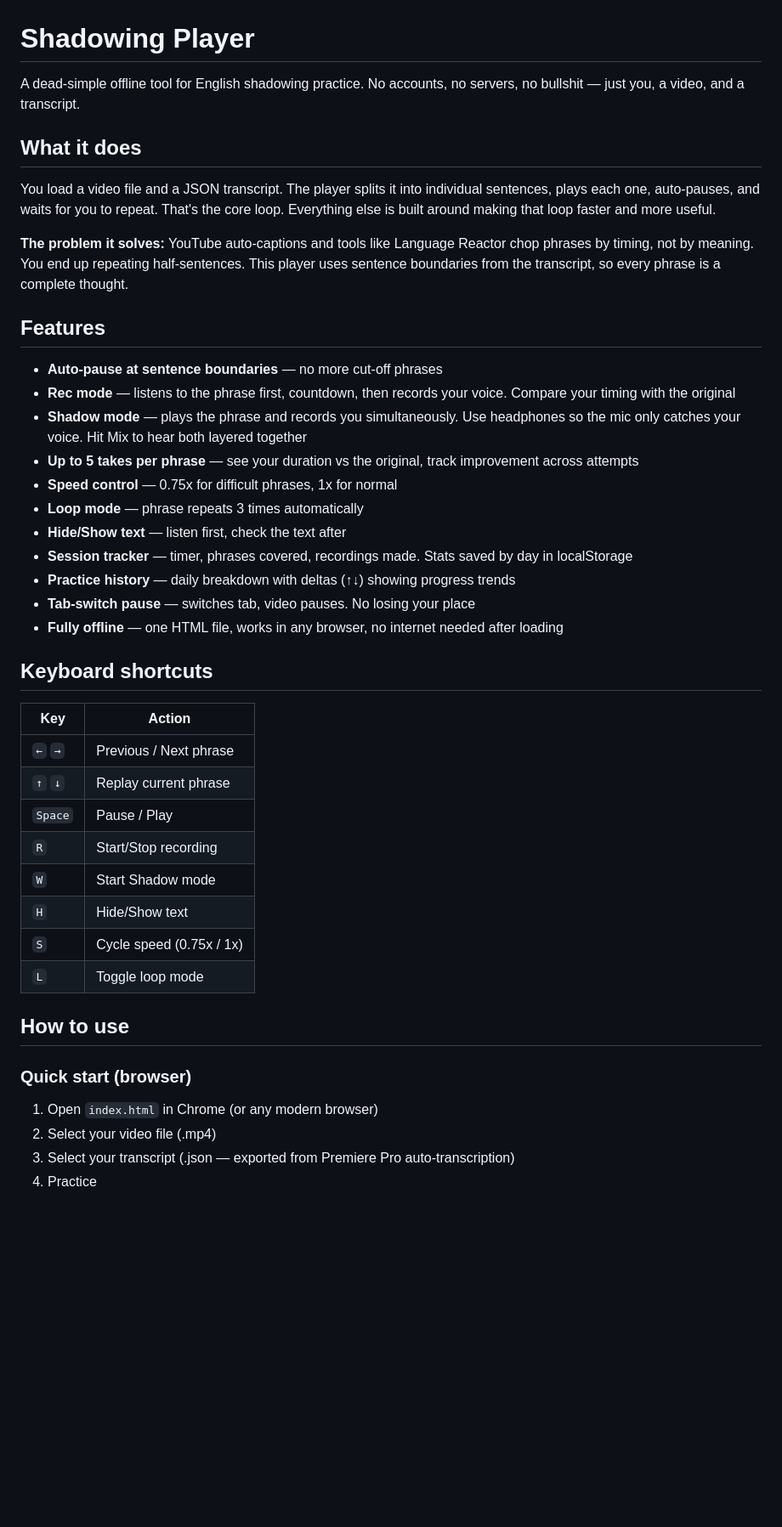
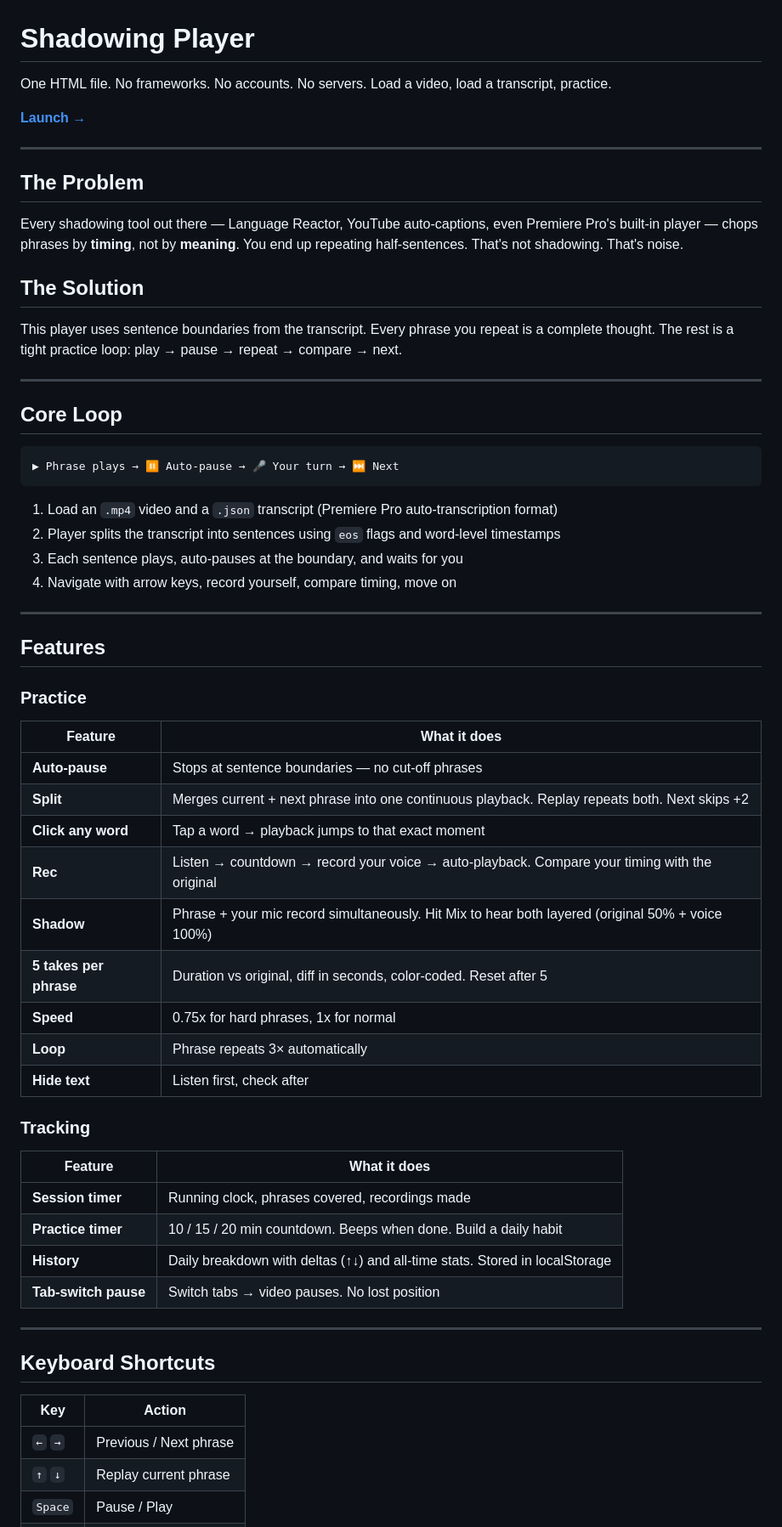
Before and after one commit to igorswift/shadowing-player, a Markdown page: README.md, the part around one of its changes. Shown at 85% size. Rendered like a GitHub page; blank space fills up the shorter version.

````diff
--- a/README.md
+++ b/README.md
@@ -1,46 +1,65 @@
 # Shadowing Player
 
-A dead-simple offline tool for English shadowing practice. No accounts, no servers, no bullshit — just you, a video, and a transcript.
+One HTML file. No frameworks. No accounts. No servers. Load a video, load a transcript, practice.
 
-## What it does
+**[Launch →](https://igorswift.github.io/shadowing-player/)**
 
-You load a video file and a JSON transcript. The player splits it into individual sentences, plays each one, auto-pauses, and waits for you to repeat. That's the core loop. Everything else is built around making that loop faster and more useful.
+---
 
-**The problem it solves:** YouTube auto-captions and tools like Language Reactor chop phrases by timing, not by meaning. You end up repeating half-sentences. This player uses sentence boundaries from the transcript, so every phrase is a complete thought.
+## The Problem
+
+Every shadowing tool out there — Language Reactor, YouTube auto-captions, even Premiere Pro's built-in player — chops phrases by **timing**, not by **meaning**. You end up repeating half-sentences. That's not shadowing. That's noise.
+
+## The Solution
+
+This player uses sentence boundaries from the transcript. Every phrase you repeat is a complete thought. The rest is a tight practice loop: play → pause → repeat → compare → next.
+
+---
+
+## Core Loop
+
+```
+▶ Phrase plays → ⏸ Auto-pause → 🎤 Your turn → ⏭ Next
+```
+
+1. Load an `.mp4` video and a `.json` transcript (Premiere Pro auto-transcription format)
+2. Player splits the transcript into sentences using `eos` flags and word-level timestamps
+3. Each sentence plays, auto-pauses at the boundary, and waits for you
+4. Navigate with arrow keys, record yourself, compare timing, move on
+
+---
 
 ## Features
 
-- **Auto-pause at sentence boundaries** — no more cut-off phrases
-- **Rec mode** — listens to the phrase first, countdown, then records your voice. Compare your timing with the original
-- **Shadow mode** — plays the phrase and records you simultaneously. Use headphones so the mic only catches your voice. Hit Mix to hear both layered together
-- **Up to 5 takes per phrase** — see your duration vs the original, track improvement across attempts
-- **Speed control** — 0.75x for difficult phrases, 1x for normal
-- **Loop mode** — phrase repeats 3 times automatically
-- **Hide/Show text** — listen first, check the text after
-- **Session tracker** — timer, phrases covered, recordings made. Stats saved by day in localStorage
-- **Practice history** — daily breakdown with deltas (↑↓) showing progress trends
-- **Tab-switch pause** — switches tab, video pauses. No losing your place
-- **Fully offline** — one HTML file, works in any browser, no internet needed after loading
+### Practice
 
-## Keyboard shortcuts
+| Feature | What it does |
+|---------|-------------|
+| **Auto-pause** | Stops at sentence boundaries — no cut-off phrases |
+| **Split** | Merges current + next phrase into one continuous playback. Replay repeats both. Next skips +2 |
+| **Click any word** | Tap a word → playback jumps to that exact moment |
+| **Rec** | Listen → countdown → record your voice → auto-playback. Compare your timing with the original |
+| **Shadow** | Phrase + your mic record simultaneously. Hit Mix to hear both layered (original 50% + voice 100%) |
+| **5 takes per phrase** | Duration vs original, diff in seconds, color-coded. Reset after 5 |
+| **Speed** | 0.75x for hard phrases, 1x for normal |
+| **Loop** | Phrase repeats 3× automatically |
+| **Hide text** | Listen first, check after |
+
+### Tracking
+
+| Feature | What it does |
+|---------|-------------|
+| **Session timer** | Running clock, phrases covered, recordings made |
+| **Practice timer** | 10 / 15 / 20 min countdown. Beeps when done. Build a daily habit |
+| **History** | Daily breakdown with deltas (↑↓) and all-time stats. Stored in localStorage |
+| **Tab-switch pause** | Switch tabs → video pauses. No lost position |
+
+---
+
+## Keyboard Shortcuts
 
 | Key | Action |
 |-----|--------|
 | `←` `→` | Previous / Next phrase |
 | `↑` `↓` | Replay current phrase |
 | `Space` | Pause / Play |
-| `R` | Start/Stop recording |
-| `W` | Start Shadow mode |
-| `H` | Hide/Show text |
-| `S` | Cycle speed (0.75x / 1x) |
-| `L` | Toggle loop mode |
-
-## How to use
-
-### Quick start (browser)
-
-1. Open `index.html` in Chrome (or any modern browser)
-2. Select your video file (.mp4)
-3. Select your transcript (.json — exported from Premiere Pro auto-transcription)
-4. Practice
-
````
Also changed, not shown: other parts of README.md (+87 -30 lines).
